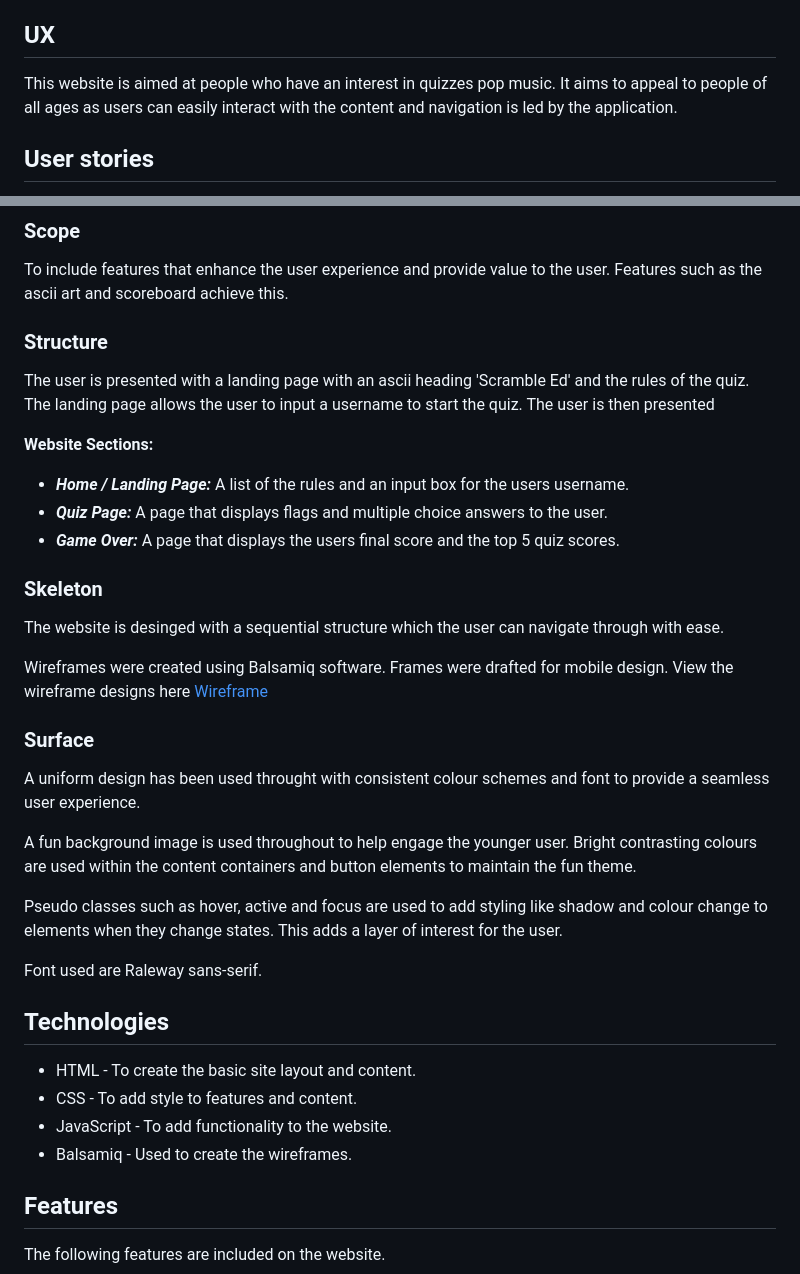
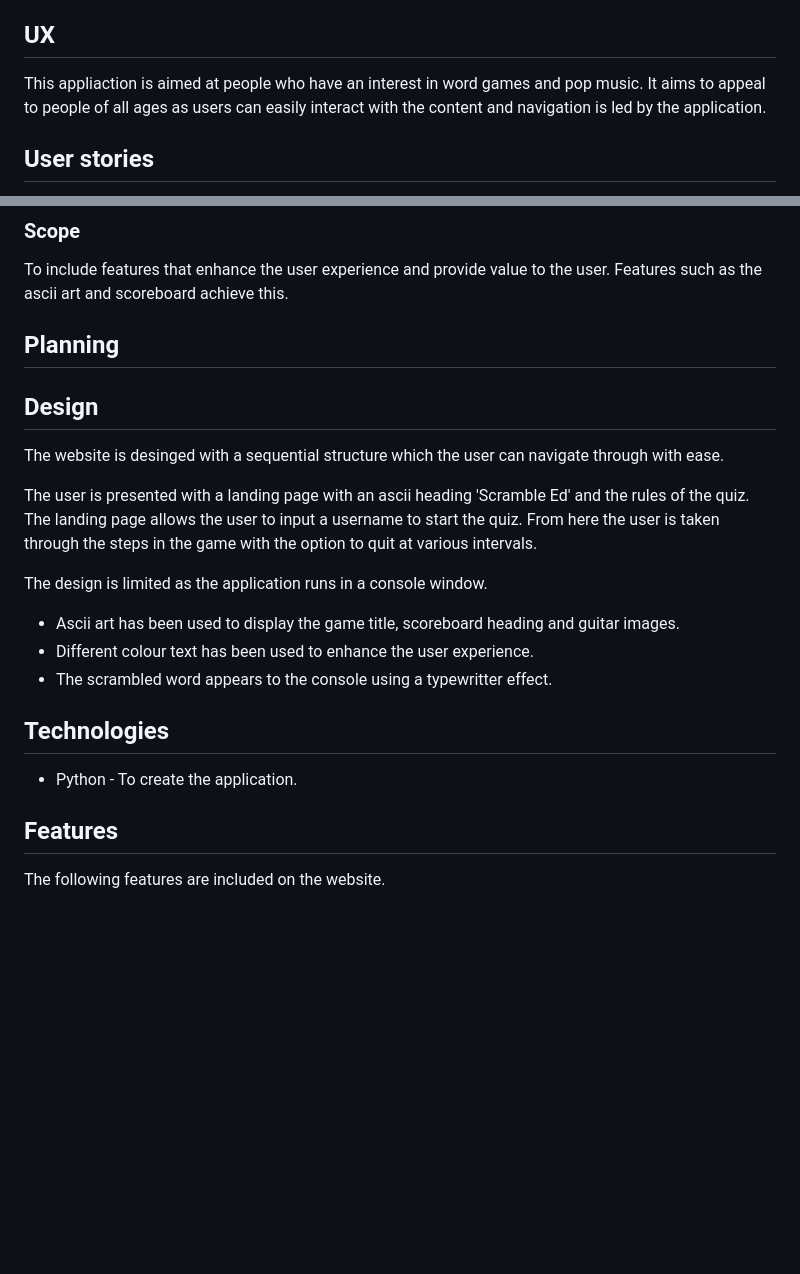
Before and after one commit to lorrainescanlon/scramble-ed, a Markdown page: README.md, 2 parts joined by grey strips. Drawn GitHub-style; blank space fills up the shorter version.

```diff
--- a/README.md
+++ b/README.md
@@ -48,7 +45,7 @@ Scramble Ed is an interactive terminal based word guessing game. The user tries
 
 
 ## UX
-This website is aimed at people who have an interest in quizzes pop music. It aims to appeal to people of all ages as users can easily interact with the content and navigation is led by the application.
+This appliaction is aimed at people who have an interest in word games and pop music. It aims to appeal to people of all ages as users can easily interact with the content and navigation is led by the application.
 
 
 
@@ -65,36 +62,27 @@ The goal is to create a fun and engaging word game. The focus is on presenting t
 ### Scope
 To include features that enhance the user experience and provide value to the user. Features such as the ascii art and scoreboard achieve this.
 
-### Structure
-The user is presented with a landing page with an ascii heading 'Scramble Ed' and the rules of the quiz. The landing page allows the user to input a username to start the quiz.
-The user is then presented
 
 
-**Website Sections:**
-- **_Home / Landing Page:_** A list of the rules and an input box for the users username.
-- **_Quiz Page:_** A page that displays flags and multiple choice answers to the user.
-- **_Game Over:_** A page that displays the users final score and the top 5 quiz scores.
 
-### Skeleton
+## Planning
+
+## Design
 The website is desinged with a sequential structure which the user can navigate through with ease.
 
-Wireframes were created using Balsamiq software. Frames were drafted for mobile design.
-View the wireframe designs here [Wireframe](docs/wireframes/FlagQuizWireframes.pdf)
+The user is presented with a landing page with an ascii heading 'Scramble Ed' and the rules of the quiz. The landing page allows the user to input a username to start the quiz. From here the user is taken through the steps in the game with the option to quit at various intervals.
 
-### Surface
-A uniform design has been used throught with consistent colour schemes and font to provide a seamless user experience.
+The design is limited as the application runs in a console window.
+- Ascii art has been used to display the game title, scoreboard heading and guitar images.
+- Different colour text has been used to enhance the user experience.
+- The scrambled word appears to the console using a typewritter effect.
 
-A fun background image is used throughout to help engage the younger user. Bright contrasting colours are used within the content containers and button elements to maintain the fun theme.
-
-Pseudo classes such as hover, active and focus are used to add styling like shadow and colour change to elements when they change states. This adds a layer of interest for the user.
-
-Font used are Raleway sans-serif.
 
 ## Technologies
-- HTML - To create the basic site layout and content.
-- CSS - To add style to features and content.
-- JavaScript - To add functionality to the website.
-- Balsamiq - Used to create the wireframes.
+- Python - To create the application.
+
+
+
 
 ## Features
 The following features are included on the website.
```
Also changed, not shown: other parts of README.md (+24 -16 lines).
